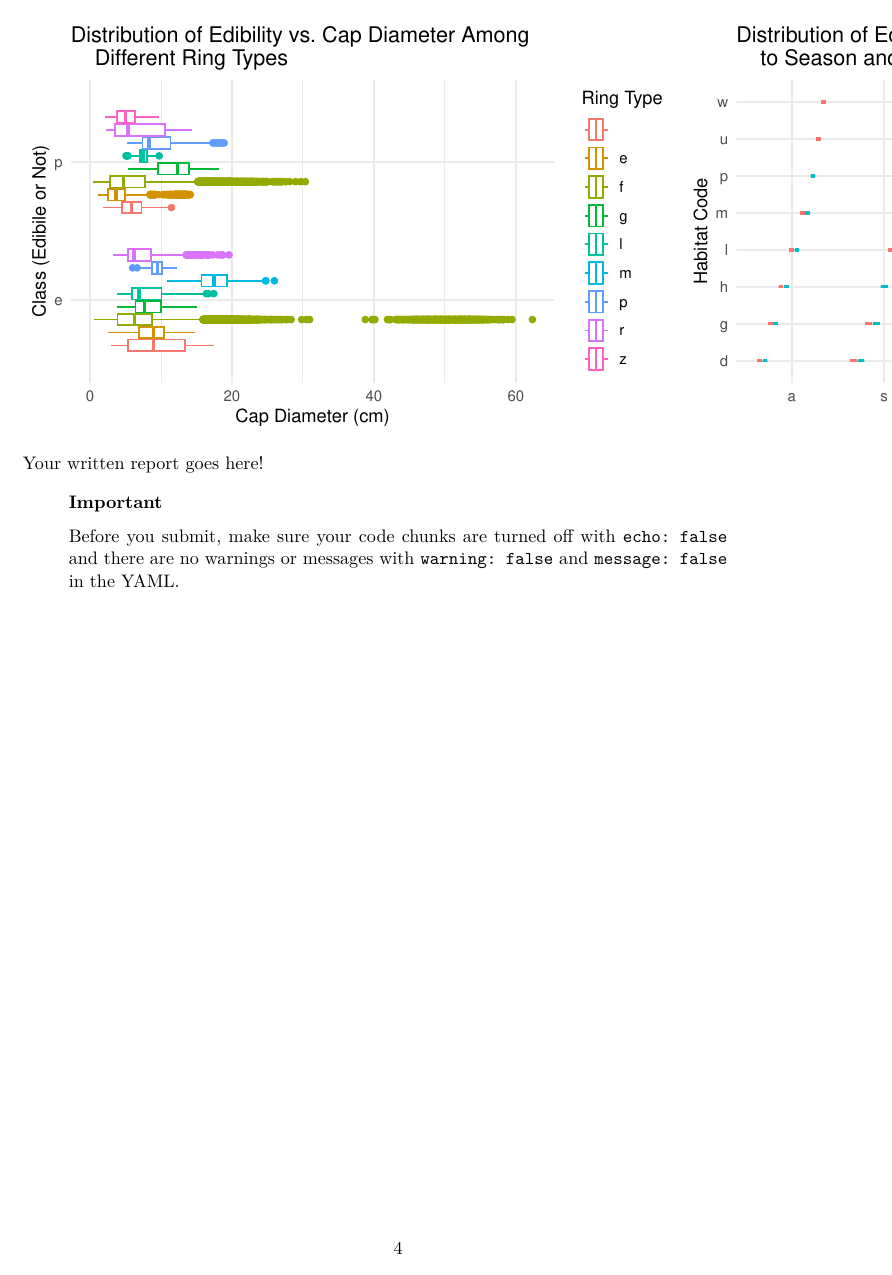
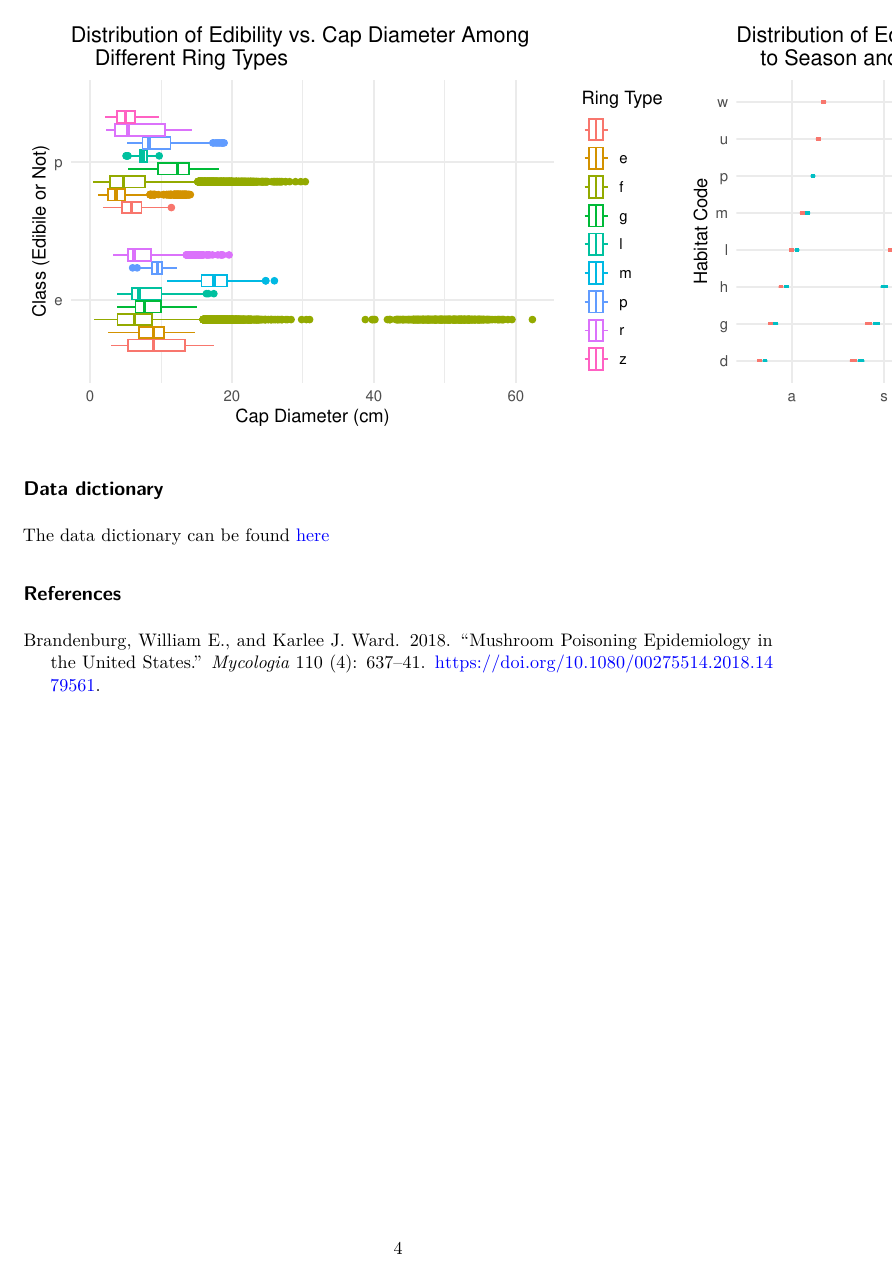
Before and after one commit to sta221-fa24/project-Tofu-FC, a Quarto document (written-report.qmd): page 4 of 4. Rendered offline with R 4.5, knitr and Pandoc in place of Quarto, then LaTeX, with nearby package versions.

Commit message:
Added References

````diff
--- a/written-report.qmd
+++ b/written-report.qmd
@@ -8,6 +8,7 @@ execute:
   message: false
   echo: false
 editor: visual
+bibliography: references.bib
 ---
 
 ```{r}
@@ -155,8 +156,8 @@ ggplot(mushrooms, aes(y = habitat, x = season, color = class)) +
   theme_minimal()
 ```
 
-Your written report goes here!
+## Data dictionary
 
-::: callout-important
-Before you submit, make sure your code chunks are turned off with `echo: false` and there are no warnings or messages with `warning: false` and `message: false` in the YAML.
-:::
+The data dictionary can be found [here](https://github.com/sta221-fa24/project-Tofu-FC/blob/main/data/README.md)
+
+## References
````
